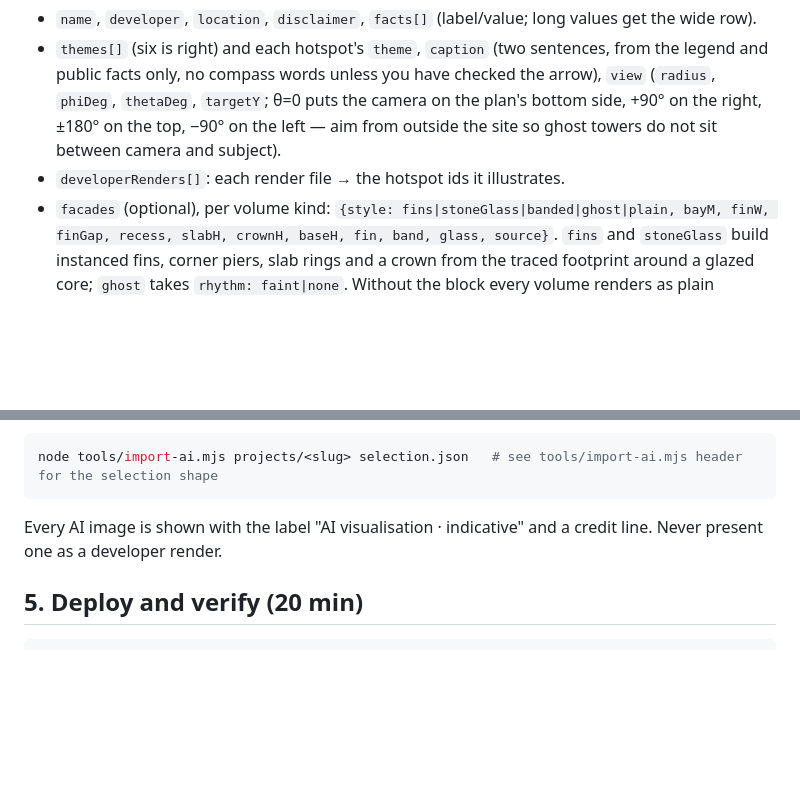
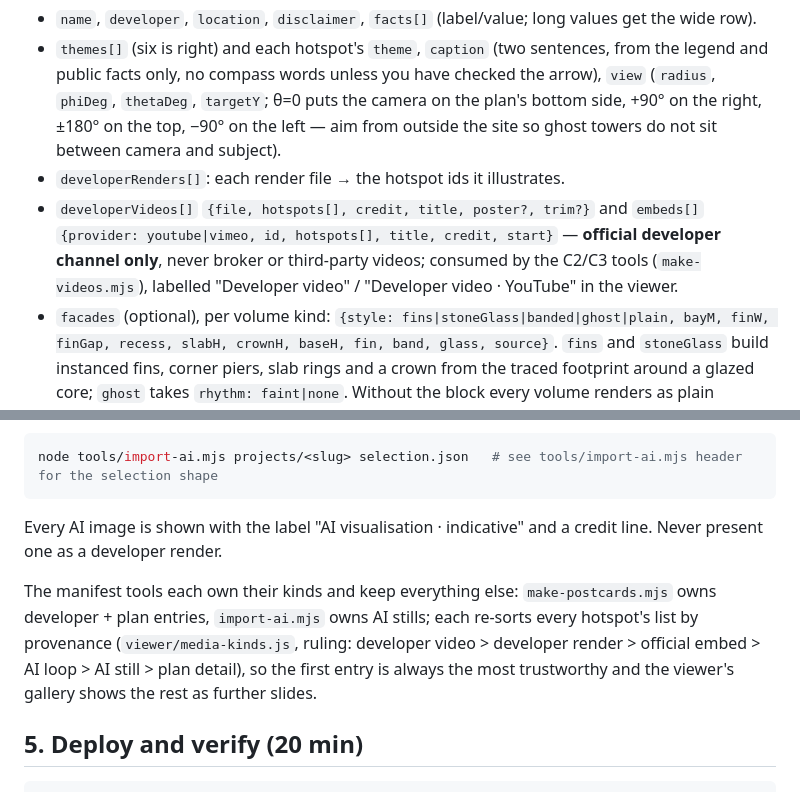
Before and after one commit to dsoldano/creatura-showroom, a Markdown page: docs/adding-a-project.md, 2 parts joined by grey strips. GitHub-like rendering; blank space fills up the shorter version.

````diff
--- a/docs/adding-a-project.md
+++ b/docs/adding-a-project.md
@@ -28,6 +28,7 @@ Copy the shape of `projects/belvedere/site.json`:
 - `name`, `developer`, `location`, `disclaimer`, `facts[]` (label/value; long values get the wide row).
 - `themes[]` (six is right) and each hotspot's `theme`, `caption` (two sentences, from the legend and public facts only, no compass words unless you have checked the arrow), `view` (`radius`, `phiDeg`, `thetaDeg`, `targetY`; θ=0 puts the camera on the plan's bottom side, +90° on the right, ±180° on the top, −90° on the left — aim from outside the site so ghost towers do not sit between camera and subject).
 - `developerRenders[]`: each render file → the hotspot ids it illustrates.
+- `developerVideos[]` `{file, hotspots[], credit, title, poster?, trim?}` and `embeds[]` `{provider: youtube|vimeo, id, hotspots[], title, credit, start}` — **official developer channel only**, never broker or third-party videos; consumed by the C2/C3 tools (`make-videos.mjs`), labelled "Developer video" / "Developer video · YouTube" in the viewer.
 - `facades` (optional), per volume kind: `{style: fins|stoneGlass|banded|ghost|plain, bayM, finW, finGap, recess, slabH, crownH, baseH, fin, band, glass, source}`. `fins` and `stoneGlass` build instanced fins, corner piers, slab rings and a crown from the traced footprint around a glazed core; `ghost` takes `rhythm: faint|none`. Without the block every volume renders as plain massing. If you read a rhythm off a developer render, say so in `source` and in the `disclaimer` — never present it as the architect's facade.
 - `plan.sampleImage` (optional, default `plan.jpg`): the image the tree/hedge/lawn sampler reads. Keep it the published plan even if `plan.ground` becomes an AI reinterpretation.
 - `tours[]`: keyframes `{t 0..1, pos [px,py], radius, phiDeg, thetaDeg, targetY?, hotspot?, overview?}`; keep consecutive θ differences under 180°; end with an `overview: true` frame.
@@ -53,6 +54,8 @@ node tools/import-ai.mjs projects/<slug> selection.json   # see tools/import-ai.
 
 Every AI image is shown with the label "AI visualisation · indicative" and a credit line. Never present one as a developer render.
 
+The manifest tools each own their kinds and keep everything else: `make-postcards.mjs` owns developer + plan entries, `import-ai.mjs` owns AI stills; each re-sorts every hotspot's list by provenance (`viewer/media-kinds.js`, ruling: developer video > developer render > official embed > AI loop > AI still > plan detail), so the first entry is always the most trustworthy and the viewer's gallery shows the rest as further slides.
+
 ## 5. Deploy and verify (20 min)
 
 ```bash
````
Also changed, not shown: README.md (+1 -1 lines).
